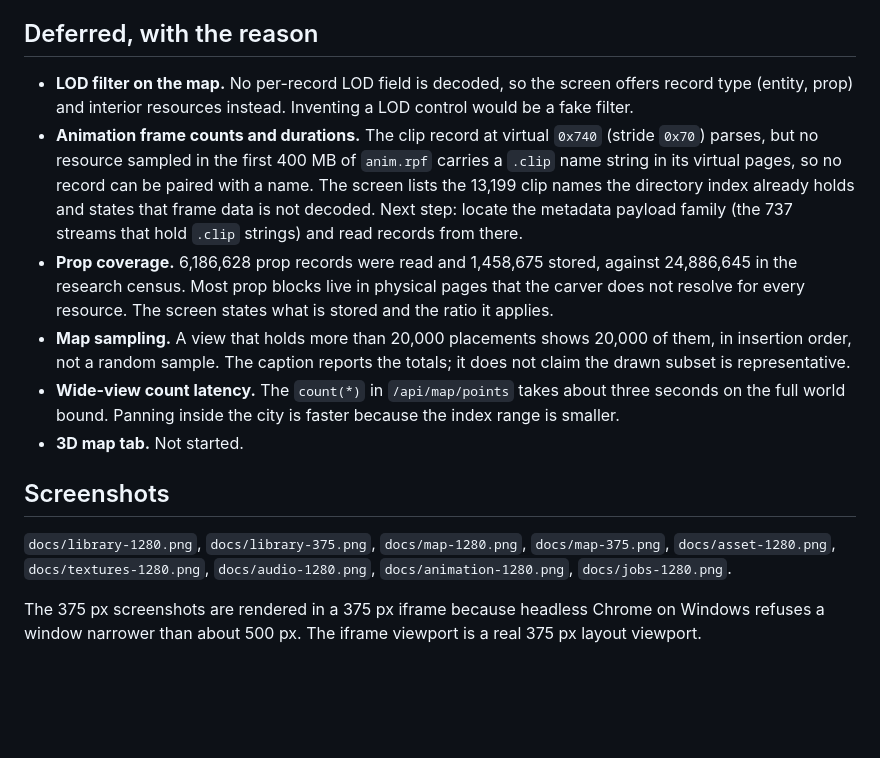
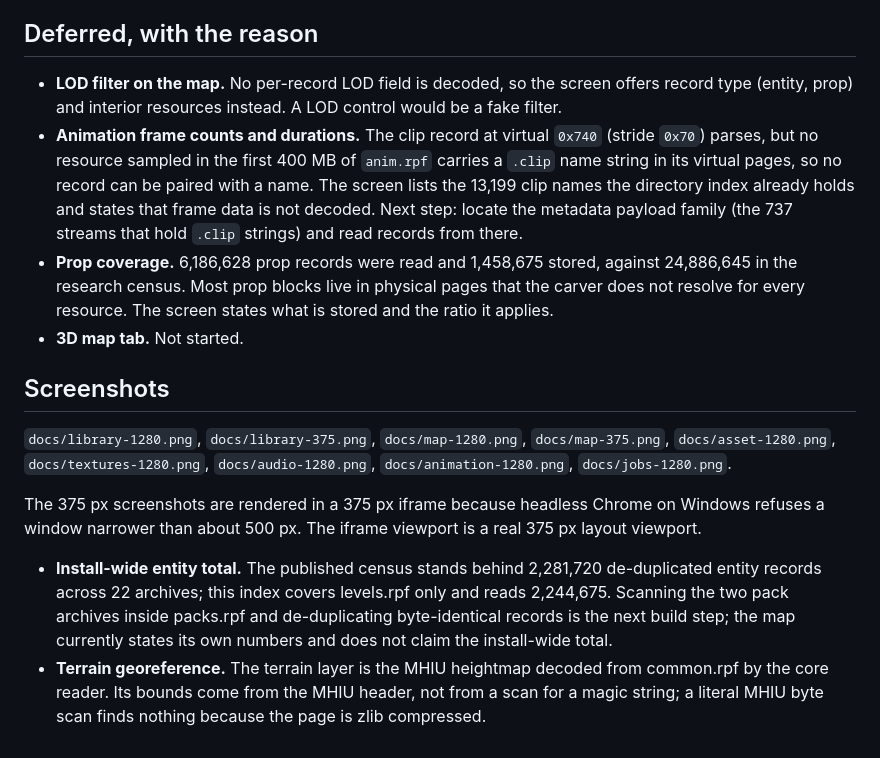
Before and after one commit to SentinelInteractive/SentinelVI, a Markdown page: RESUME.md, the part around the change. Drawn GitHub-style; blank space fills up the shorter version.

```diff
--- a/RESUME.md
+++ b/RESUME.md
@@ -16,11 +16,9 @@ State at the first published commit. Everything below is measured, not planned.
 
 ## Deferred, with the reason
 
-- **LOD filter on the map.** No per-record LOD field is decoded, so the screen offers record type (entity, prop) and interior resources instead. Inventing a LOD control would be a fake filter.
+- **LOD filter on the map.** No per-record LOD field is decoded, so the screen offers record type (entity, prop) and interior resources instead. A LOD control would be a fake filter.
 - **Animation frame counts and durations.** The clip record at virtual `0x740` (stride `0x70`) parses, but no resource sampled in the first 400 MB of `anim.rpf` carries a `.clip` name string in its virtual pages, so no record can be paired with a name. The screen lists the 13,199 clip names the directory index already holds and states that frame data is not decoded. Next step: locate the metadata payload family (the 737 streams that hold `.clip` strings) and read records from there.
 - **Prop coverage.** 6,186,628 prop records were read and 1,458,675 stored, against 24,886,645 in the research census. Most prop blocks live in physical pages that the carver does not resolve for every resource. The screen states what is stored and the ratio it applies.
-- **Map sampling.** A view that holds more than 20,000 placements shows 20,000 of them, in insertion order, not a random sample. The caption reports the totals; it does not claim the drawn subset is representative.
-- **Wide-view count latency.** The `count(*)` in `/api/map/points` takes about three seconds on the full world bound. Panning inside the city is faster because the index range is smaller.
 - **3D map tab.** Not started.
 
 ## Screenshots
@@ -28,3 +26,6 @@ State at the first published commit. Everything below is measured, not planned.
 `docs/library-1280.png`, `docs/library-375.png`, `docs/map-1280.png`, `docs/map-375.png`, `docs/asset-1280.png`, `docs/textures-1280.png`, `docs/audio-1280.png`, `docs/animation-1280.png`, `docs/jobs-1280.png`.
 
 The 375 px screenshots are rendered in a 375 px iframe because headless Chrome on Windows refuses a window narrower than about 500 px. The iframe viewport is a real 375 px layout viewport.
+
+- **Install-wide entity total.** The published census stands behind 2,281,720 de-duplicated entity records across 22 archives; this index covers levels.rpf only and reads 2,244,675. Scanning the two pack archives inside packs.rpf and de-duplicating byte-identical records is the next build step; the map currently states its own numbers and does not claim the install-wide total.
+- **Terrain georeference.** The terrain layer is the MHIU heightmap decoded from common.rpf by the core reader. Its bounds come from the MHIU header, not from a scan for a magic string; a literal MHIU byte scan finds nothing because the page is zlib compressed.
```
Also changed, not shown: README.md (+1 -1 lines), docs/map-1280.png, docs/map-375.png, 5 other files.
